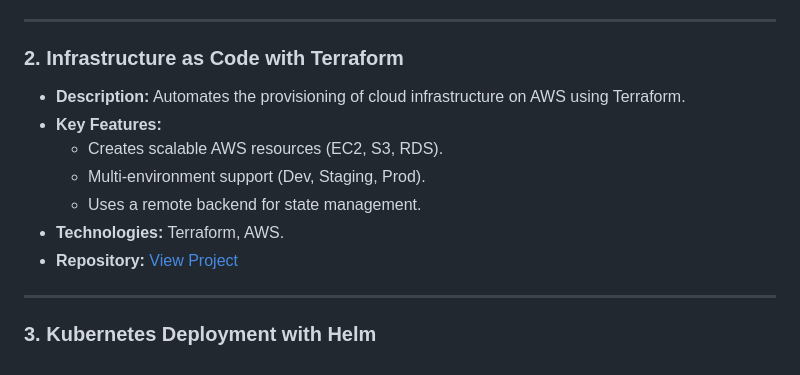
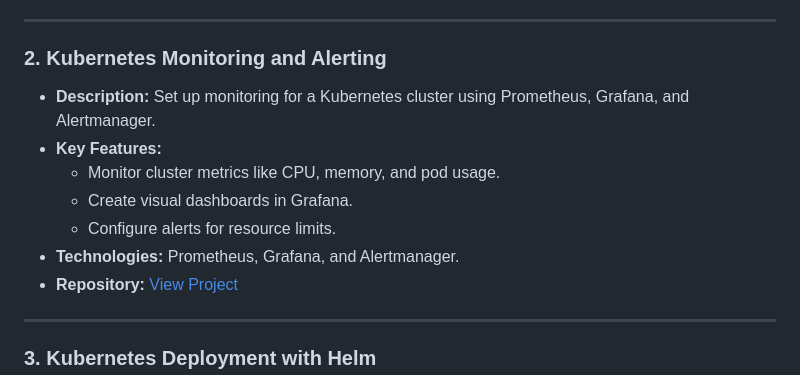
Before and after one commit to limeman40/Cloud, a Markdown page: README.md, the part around the change. GitHub-like rendering.

```diff
--- a/README.md
+++ b/README.md
@@ -17,13 +17,13 @@ This repository showcases a collection of sample projects demonstrating DevOps p
 
 ---
 
-### 2. **Infrastructure as Code with Terraform**
-   - **Description:** Automates the provisioning of cloud infrastructure on AWS using Terraform.
+### 2. **Kubernetes Monitoring and Alerting**
+   - **Description:** Set up monitoring for a Kubernetes cluster using Prometheus, Grafana, and Alertmanager.
    - **Key Features:**
-     - Creates scalable AWS resources (EC2, S3, RDS).
-     - Multi-environment support (Dev, Staging, Prod).
-     - Uses a remote backend for state management.
-   - **Technologies:** Terraform, AWS.
+     - Monitor cluster metrics like CPU, memory, and pod usage.
+     - Create visual dashboards in Grafana.
+     - Configure alerts for resource limits.
+   - **Technologies:** Prometheus, Grafana, and Alertmanager.
    - **Repository:** [View Project](#)
 
 ---
```
